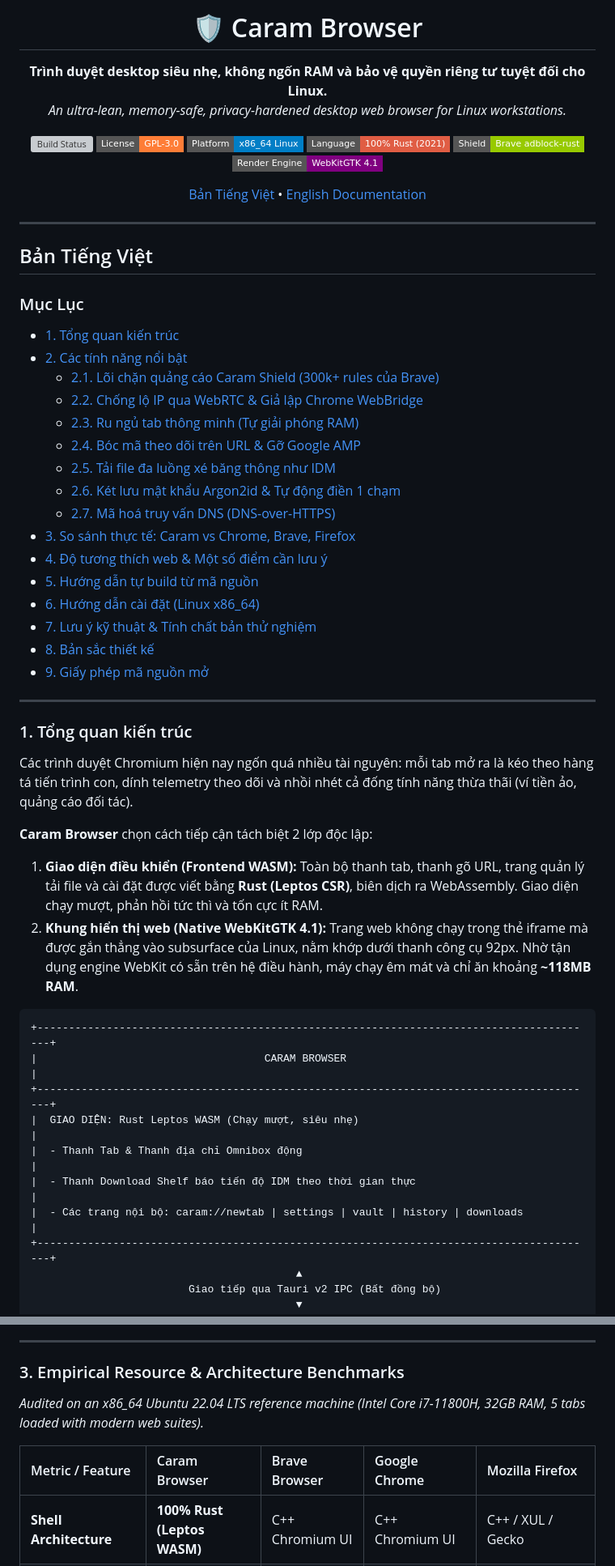
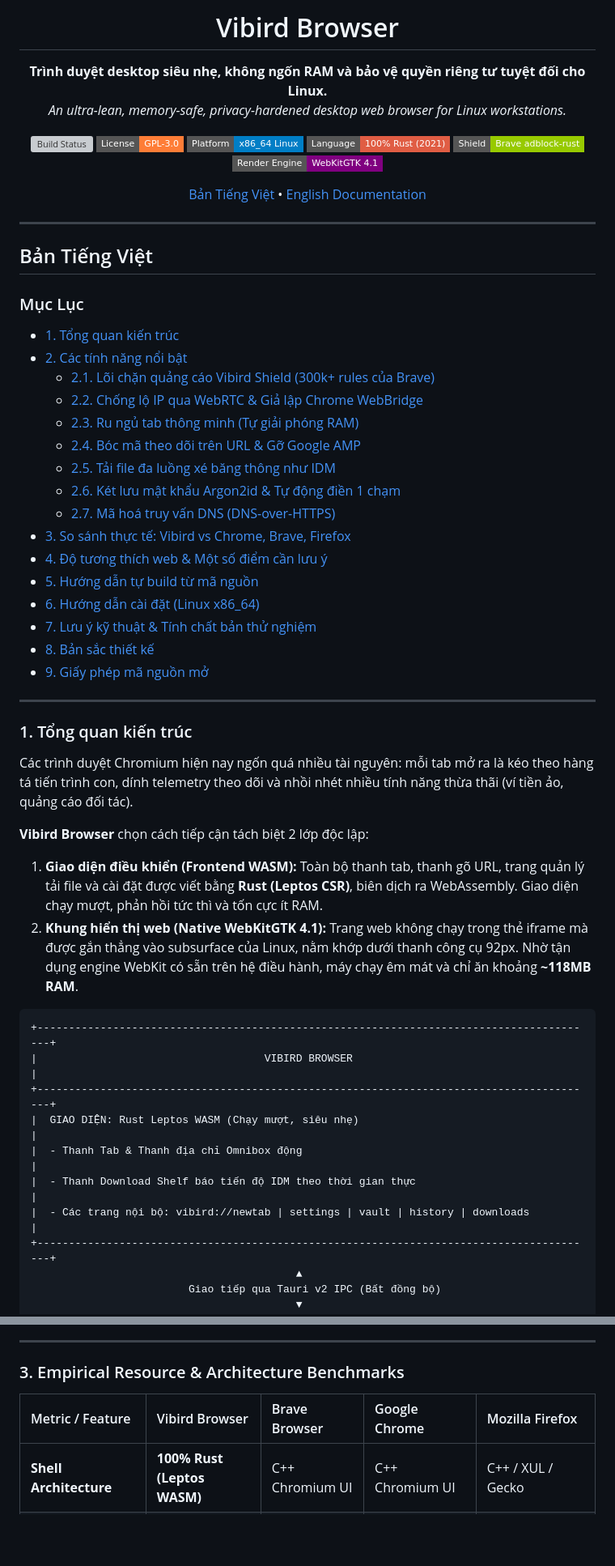
Before and after one commit to LocShadowVN/CaramBrowser, a Markdown page: README.md, 2 parts joined by grey strips. Shown at 81% size. Drawn GitHub-style; badges without logos; blank space fills up the shorter version; grey boxes are pictures that could not be loaded.

Commit message:
Rename Caram Browser to Vibird Browser in README

````diff
--- a/README.md
+++ b/README.md
@@ -4,5 +4,5 @@
 
-# 🛡️ Caram Browser
+# Vibird Browser
 
 **Trình duyệt desktop siêu nhẹ, không ngốn RAM và bảo vệ quyền riêng tư tuyệt đối cho Linux.**
 *An ultra-lean, memory-safe, privacy-hardened desktop web browser for Linux workstations.*
@@ -26,14 +26,14 @@
 ### Mục Lục
 - [1. Tổng quan kiến trúc](#1-tổng-quan-kiến-trúc)
 - [2. Các tính năng nổi bật](#2-các-tính-năng-nổi-bật)
-  - [2.1. Lõi chặn quảng cáo Caram Shield (300k+ rules của Brave)](#21-lõi-chặn-quảng-cáo-caram-shield-300k-rules-của-brave)
+  - [2.1. Lõi chặn quảng cáo Vibird Shield (300k+ rules của Brave)](#21-lõi-chặn-quảng-cáo-vibird-shield-300k-rules-của-brave)
   - [2.2. Chống lộ IP qua WebRTC & Giả lập Chrome WebBridge](#22-chống-lộ-ip-qua-webrtc--giả-lập-chrome-webbridge)
   - [2.3. Ru ngủ tab thông minh (Tự giải phóng RAM)](#23-ru-ngủ-tab-thông-minh-tự-giải-phóng-ram)
   - [2.4. Bóc mã theo dõi trên URL & Gỡ Google AMP](#24-bóc-mã-theo-dõi-trên-url--gỡ-google-amp)
   - [2.5. Tải file đa luồng xé băng thông như IDM](#25-tải-file-đa-luồng-xé-băng-thông-như-idm)
   - [2.6. Két lưu mật khẩu Argon2id & Tự động điền 1 chạm](#26-két-lưu-mật-khẩu-argon2id--tự-động-điền-1-chạm)
   - [2.7. Mã hoá truy vấn DNS (DNS-over-HTTPS)](#27-mã-hoá-truy-vấn-dns-dns-over-https)
-- [3. So sánh thực tế: Caram vs Chrome, Brave, Firefox](#3-so-sánh-thực-tế-caram-vs-chrome-brave-firefox)
+- [3. So sánh thực tế: Vibird vs Chrome, Brave, Firefox](#3-so-sánh-thực-tế-vibird-vs-chrome-brave-firefox)
 - [4. Độ tương thích web & Một số điểm cần lưu ý](#4-độ-tương-thích-web--một-số-điểm-cần-lưu-ý)
 - [5. Hướng dẫn tự build từ mã nguồn](#5-hướng-dẫn-tự-build-từ-mã-nguồn)
 - [6. Hướng dẫn cài đặt (Linux x86_64)](#6-hướng-dẫn-cài-đặt-linux-x86_64)
@@ -45,20 +45,20 @@
 
 ### 1. Tổng quan kiến trúc
 
-Các trình duyệt Chromium hiện nay ngốn quá nhiều tài nguyên: mỗi tab mở ra là kéo theo hàng tá tiến trình con, dính telemetry theo dõi và nhồi nhét cả đống tính năng thừa thãi (ví tiền ảo, quảng cáo đối tác).
+Các trình duyệt Chromium hiện nay ngốn quá nhiều tài nguyên: mỗi tab mở ra là kéo theo hàng tá tiến trình con, dính telemetry theo dõi và nhồi nhét nhiều tính năng thừa thãi (ví tiền ảo, quảng cáo đối tác).
 
-**Caram Browser** chọn cách tiếp cận tách biệt 2 lớp độc lập:
+**Vibird Browser** chọn cách tiếp cận tách biệt 2 lớp độc lập:
 1. **Giao diện điều khiển (Frontend WASM):** Toàn bộ thanh tab, thanh gõ URL, trang quản lý tải file và cài đặt được viết bằng **Rust (Leptos CSR)**, biên dịch ra WebAssembly. Giao diện chạy mượt, phản hồi tức thì và tốn cực ít RAM.
 2. **Khung hiển thị web (Native WebKitGTK 4.1):** Trang web không chạy trong thẻ iframe mà được gắn thẳng vào subsurface của Linux, nằm khớp dưới thanh công cụ 92px. Nhờ tận dụng engine WebKit có sẵn trên hệ điều hành, máy chạy êm mát và chỉ ăn khoảng **~118MB RAM**.
 
 ```
 +-----------------------------------------------------------------------------------------+
-|                                    CARAM BROWSER                                        |
+|                                    VIBIRD BROWSER                                       |
 +-----------------------------------------------------------------------------------------+
 |  GIAO DIỆN: Rust Leptos WASM (Chạy mượt, siêu nhẹ)                                      |
 |  - Thanh Tab & Thanh địa chỉ Omnibox động                                               |
 |  - Thanh Download Shelf báo tiến độ IDM theo thời gian thực                             |
-|  - Các trang nội bộ: caram://newtab | settings | vault | history | downloads            |
+|  - Các trang nội bộ: vibird://newtab | settings | vault | history | downloads           |
 +-----------------------------------------------------------------------------------------+
                                           ▲
                          Giao tiếp qua Tauri v2 IPC (Bất đồng bộ)
@@ -406,9 +405,7 @@ Caram enforces a strict **two-tier architecture**:
 
 ### 3. Empirical Resource & Architecture Benchmarks
 
-*Audited on an x86_64 Ubuntu 22.04 LTS reference machine (Intel Core i7-11800H, 32GB RAM, 5 tabs loaded with modern web suites).*
-
-| Metric / Feature | Caram Browser | Brave Browser | Google Chrome | Mozilla Firefox |
+| Metric / Feature | Vibird Browser | Brave Browser | Google Chrome | Mozilla Firefox |
 | :--- | :--- | :--- | :--- | :--- |
 | **Shell Architecture** | **100% Rust (Leptos WASM)** | C++ Chromium UI | C++ Chromium UI | C++ / XUL / Gecko |
 | **Rendering Engine** | **WebKitGTK 4.1 (Native)** | Blink / V8 (C++) | Blink / V8 (C++) | Gecko / SpiderMonkey |
````
Also changed, not shown: other parts of README.md (+40 -41 lines).
